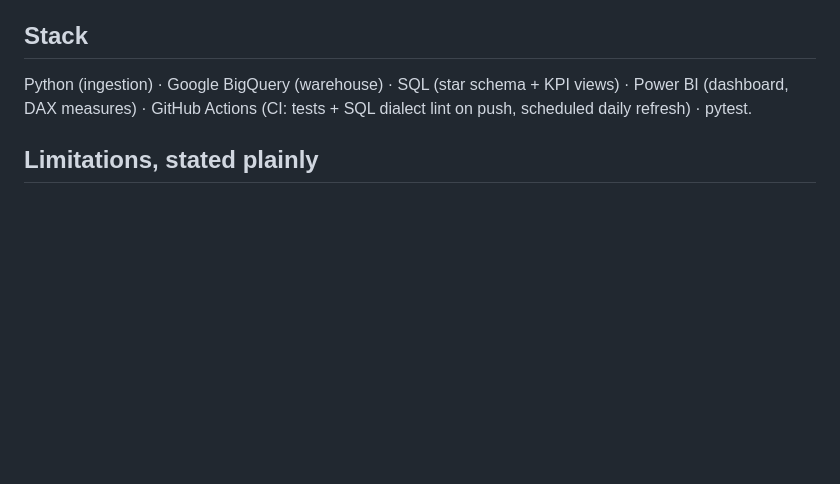
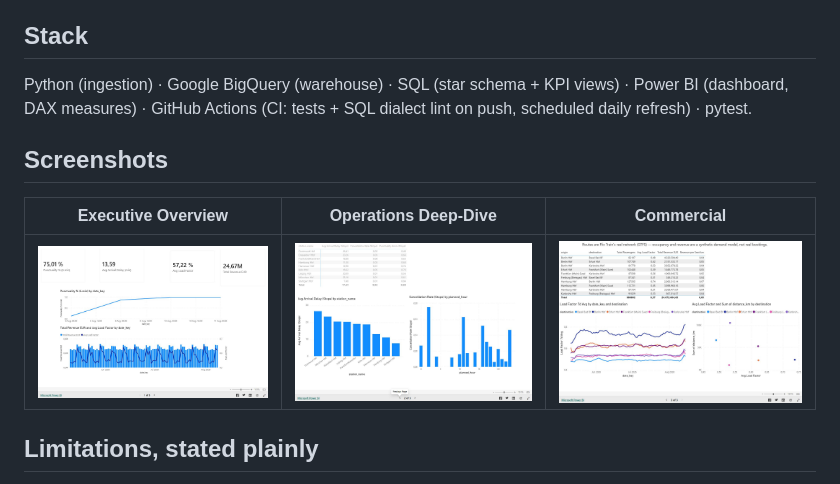
Before and after one commit to dreamscaatcher/Flixtrain-analytics, a Markdown page: CASE_STUDY.md, the part around the change. Rendered like a GitHub page; pictures changed too: powerbi/screenshots/page1_executive.jpg (added), powerbi/screenshots/page2_operations.jpg (added), powerbi/screenshots/page3_commercial.jpg (added); blank space fills up the shorter version.

Commit message:
docs: add dashboard screenshots to README and case study

```diff
--- a/CASE_STUDY.md
+++ b/CASE_STUDY.md
@@ -34,6 +34,12 @@ Early in the build, `fact_train_runs` tried to enrich synthetic bookings with re
 
 Python (ingestion) · Google BigQuery (warehouse) · SQL (star schema + KPI views) · Power BI (dashboard, DAX measures) · GitHub Actions (CI: tests + SQL dialect lint on push, scheduled daily refresh) · pytest.
 
+## Screenshots
+
+| Executive Overview | Operations Deep-Dive | Commercial |
+|---|---|---|
+| ![Executive Overview](powerbi/screenshots/page1_executive.jpg) | ![Operations Deep-Dive](powerbi/screenshots/page2_operations.jpg) | ![Commercial](powerbi/screenshots/page3_commercial.jpg) |
+
 ## Limitations, stated plainly
 
 Punctuality is a 10-hub proxy, not full-network. Delay is inferred from "changed" events (unchanged is assumed on-time) since the source API reports changes, not confirmations. Commercial figures are a demand model, not bookings — clearly and consistently labelled everywhere they appear.
```
Also changed, not shown: README.md (+4 -0 lines).
